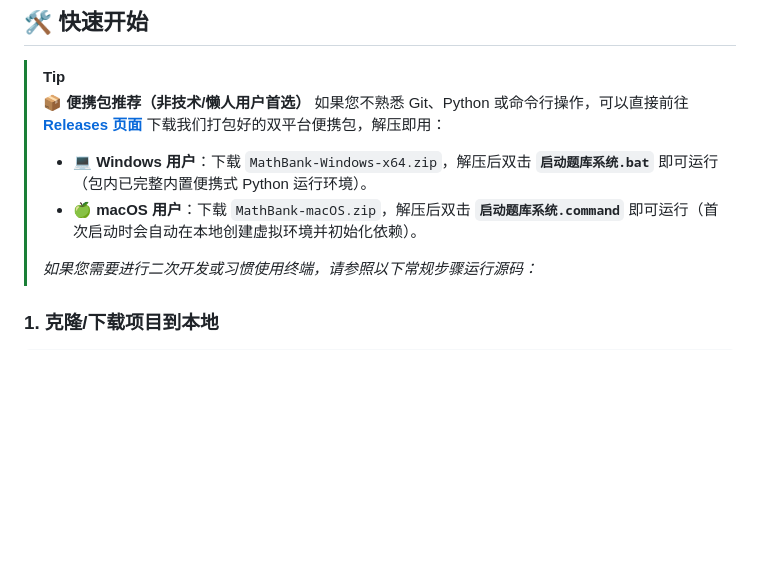
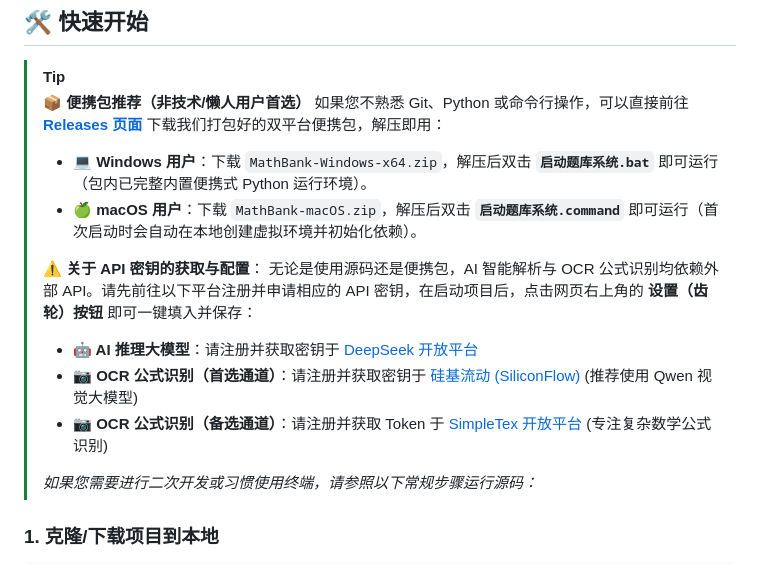
Before and after one commit to JudgePeach/math-question-bank, a Markdown page: README.md, the part around the change. GitHub-like rendering; blank space fills up the shorter version.

Commit message:
docs: add API platform instructions and URLs to README

```diff
--- a/README.md
+++ b/README.md
@@ -45,6 +45,12 @@
 > 如果您不熟悉 Git、Python 或命令行操作，可以直接前往 [**Releases 页面**](https://github.com/JudgePeach/math-question-bank/releases) 下载我们打包好的双平台便携包，解压即用：
 > * **💻 Windows 用户**：下载 `MathBank-Windows-x64.zip`，解压后双击 **`启动题库系统.bat`** 即可运行（包内已完整内置便携式 Python 运行环境）。
 > * **🍏 macOS 用户**：下载 `MathBank-macOS.zip`，解压后双击 **`启动题库系统.command`** 即可运行（首次启动时会自动在本地创建虚拟环境并初始化依赖）。
+>
+> ⚠️ **关于 API 密钥的获取与配置**：
+> 无论是使用源码还是便携包，AI 智能解析与 OCR 公式识别均依赖外部 API。请先前往以下平台注册并申请相应的 API 密钥，在启动项目后，点击网页右上角的 **设置（齿轮）按钮** 即可一键填入并保存：
+> * **🤖 AI 推理大模型**：请注册并获取密钥于 [DeepSeek 开放平台](https://platform.deepseek.com/)
+> * **📷 OCR 公式识别（首选通道）**：请注册并获取密钥于 [硅基流动 (SiliconFlow)](https://cloud.siliconflow.cn/) (推荐使用 Qwen 视觉大模型)
+> * **📷 OCR 公式识别（备选通道）**：请注册并获取 Token 于 [SimpleTex 开放平台](https://simpletex.cn/) (专注复杂数学公式识别)
 >
 > *如果您需要进行二次开发或习惯使用终端，请参照以下常规步骤运行源码：*
 
```
